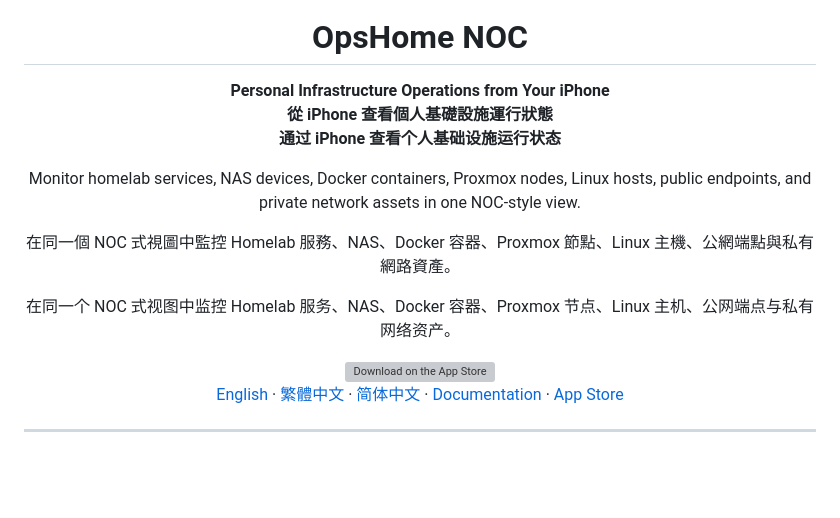
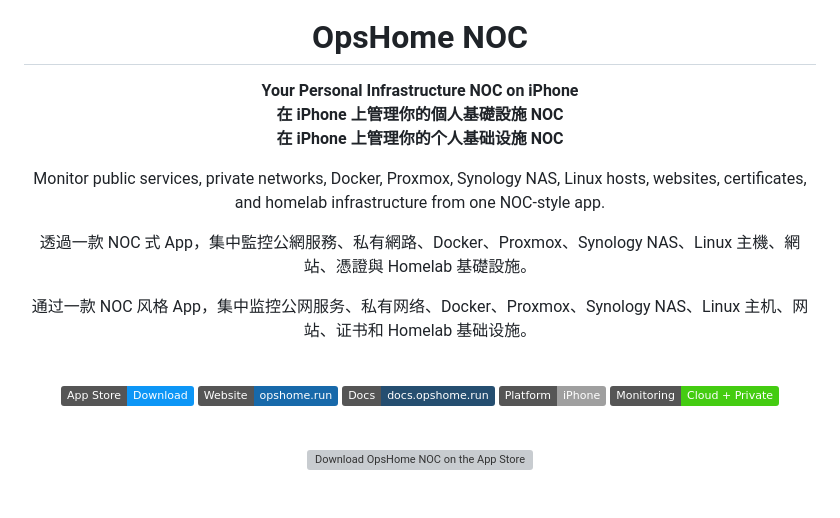
Before and after one commit to cisco-262/opshome, a Markdown page: README.md, the part around one of its changes. Drawn GitHub-style; badges without logos; blank space fills up the shorter version; grey boxes are pictures that could not be loaded.

```diff
--- a/README.md
+++ b/README.md
@@ -4,20 +4,29 @@
 
 # OpsHome NOC
 
-**Personal Infrastructure Operations from Your iPhone**
-**從 iPhone 查看個人基礎設施運行狀態**
-**通过 iPhone 查看个人基础设施运行状态**
+**Your Personal Infrastructure NOC on iPhone**
+**在 iPhone 上管理你的個人基礎設施 NOC**
+**在 iPhone 上管理你的个人基础设施 NOC**
 
-Monitor homelab services, NAS devices, Docker containers, Proxmox nodes, Linux hosts, public endpoints, and private network assets in one NOC-style view.
+Monitor public services, private networks, Docker, Proxmox, Synology NAS, Linux hosts, websites, certificates, and homelab infrastructure from one NOC-style app.
 
-在同一個 NOC 式視圖中監控 Homelab 服務、NAS、Docker 容器、Proxmox 節點、Linux 主機、公網端點與私有網路資產。
+透過一款 NOC 式 App，集中監控公網服務、私有網路、Docker、Proxmox、Synology NAS、Linux 主機、網站、憑證與 Homelab 基礎設施。
 
-在同一个 NOC 式视图中监控 Homelab 服务、NAS、Docker 容器、Proxmox 节点、Linux 主机、公网端点与私有网络资产。
-
-<a href="https://apps.apple.com/us/app/opshome-noc/id6763890679">
-  <img src="/docs/assets/images/app-store-badge.svg" alt="Download on the App Store" height="56">
-</a>
+通过一款 NOC 风格 App，集中监控公网服务、私有网络、Docker、Proxmox、Synology NAS、Linux 主机、网站、证书和 Homelab 基础设施。
 
 <br>
 
-[English](#english) · [繁體中文](#繁體中文) · [简体中文](#简体中文) · [Documentation](https://docs.opshome.run) · [App Store](https://apps.apple.com/us/app/opshome-noc/id6763890679)
+[![App Store](https://img.shields.io/badge/App_Store-Download-0D96F6?logo=apple&logoColor=white)](https://apps.apple.com/us/app/opshome-noc/id6763890679)
+[![Website](https://img.shields.io/badge/Website-opshome.run-1769AA)](https://opshome.run)
+[![Documentation](https://img.shields.io/badge/Docs-docs.opshome.run-254E70)](https://docs.opshome.run)
+[![Platform](https://img.shields.io/badge/Platform-iPhone-lightgrey?logo=apple)](https://apps.apple.com/us/app/opshome-noc/id6763890679)
+[![Monitoring](https://img.shields.io/badge/Monitoring-Cloud_%2B_Private-success)](https://docs.opshome.run)
+
+<br>
+
+<a href="https://apps.apple.com/us/app/opshome-noc/id6763890679">
+  <img src="/docs/assets/images/app-store-badge.svg" alt="Download OpsHome NOC on the App Store" height="56">
+</a>
+
+<br><br>
+
```
Also changed, not shown: other parts of README.md (+6 -1 lines).
